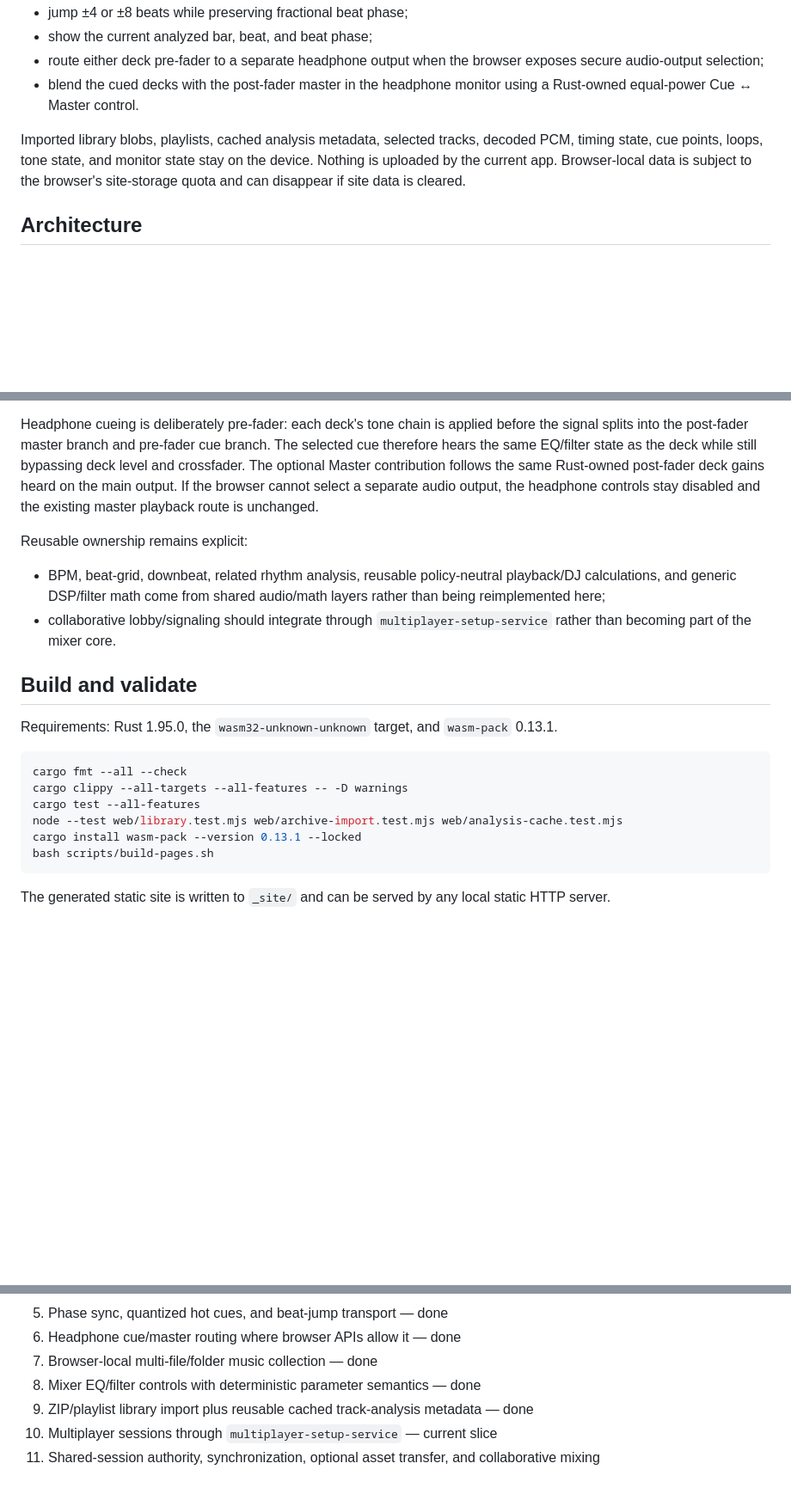
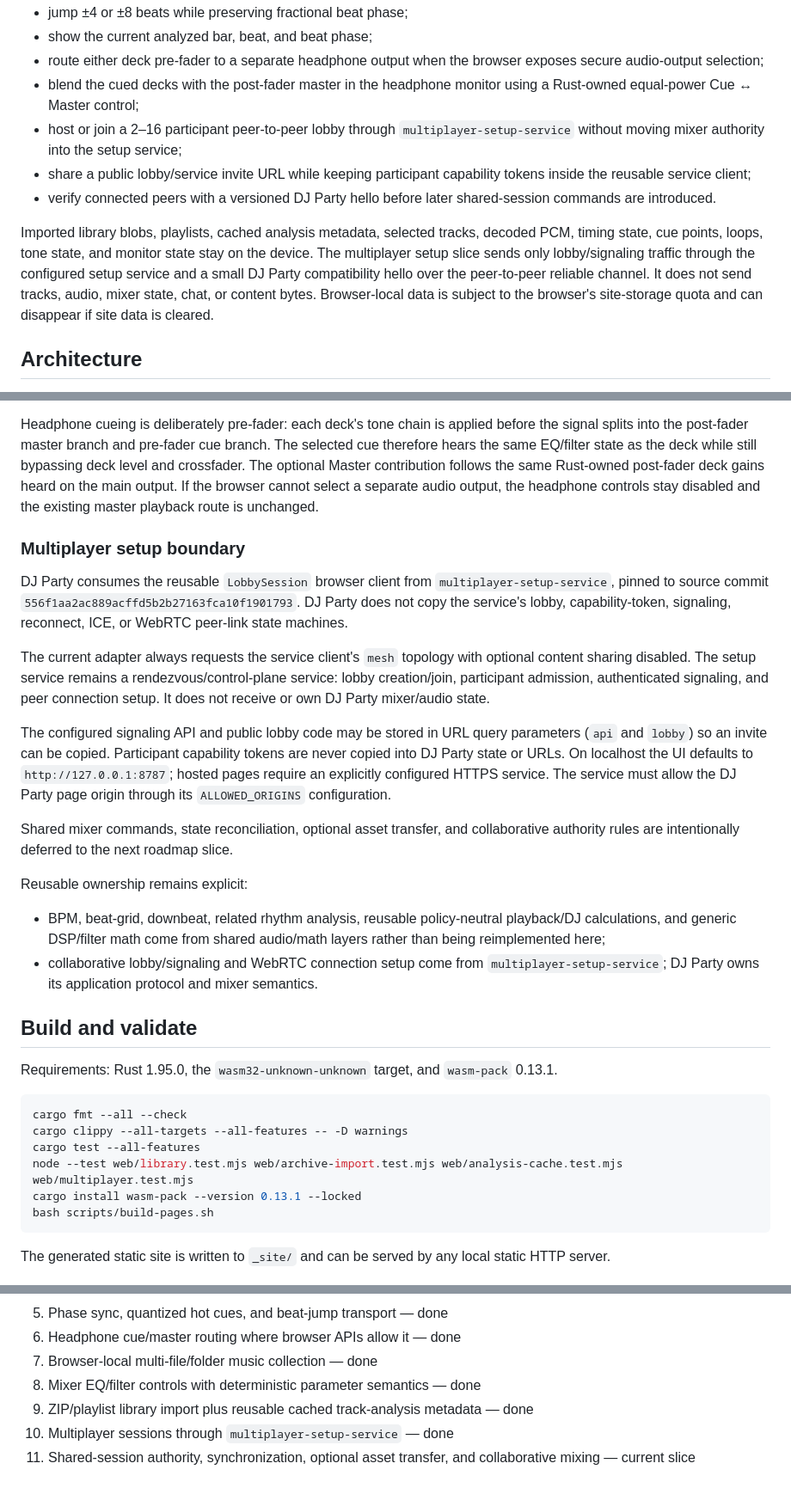
Before and after one commit to moritzbrantner/dj-party, a Markdown page: README.md, 3 parts joined by grey strips. Shown at 86% size. Drawn GitHub-style; blank space fills up the shorter version.

Commit message:
docs: record multiplayer session setup slice

````diff
--- a/README.md
+++ b/README.md
@@ -28,9 +28,12 @@ The app can:
 - jump ±4 or ±8 beats while preserving fractional beat phase;
 - show the current analyzed bar, beat, and beat phase;
 - route either deck pre-fader to a separate headphone output when the browser exposes secure audio-output selection;
-- blend the cued decks with the post-fader master in the headphone monitor using a Rust-owned equal-power Cue ↔ Master control.
+- blend the cued decks with the post-fader master in the headphone monitor using a Rust-owned equal-power Cue ↔ Master control;
+- host or join a 2–16 participant peer-to-peer lobby through `multiplayer-setup-service` without moving mixer authority into the setup service;
+- share a public lobby/service invite URL while keeping participant capability tokens inside the reusable service client;
+- verify connected peers with a versioned DJ Party hello before later shared-session commands are introduced.
 
-Imported library blobs, playlists, cached analysis metadata, selected tracks, decoded PCM, timing state, cue points, loops, tone state, and monitor state stay on the device. Nothing is uploaded by the current app. Browser-local data is subject to the browser's site-storage quota and can disappear if site data is cleared.
+Imported library blobs, playlists, cached analysis metadata, selected tracks, decoded PCM, timing state, cue points, loops, tone state, and monitor state stay on the device. The multiplayer setup slice sends only lobby/signaling traffic through the configured setup service and a small DJ Party compatibility hello over the peer-to-peer reliable channel. It does not send tracks, audio, mixer state, chat, or content bytes. Browser-local data is subject to the browser's site-storage quota and can disappear if site data is cleared.
 
 ## Architecture
 
@@ -46,10 +49,20 @@ Track-analysis cache entries are keyed by a SHA-256 fingerprint of decoded mono
 
 Headphone cueing is deliberately pre-fader: each deck's tone chain is applied before the signal splits into the post-fader master branch and pre-fader cue branch. The selected cue therefore hears the same EQ/filter state as the deck while still bypassing deck level and crossfader. The optional Master contribution follows the same Rust-owned post-fader deck gains heard on the main output. If the browser cannot select a separate audio output, the headphone controls stay disabled and the existing master playback route is unchanged.
 
+### Multiplayer setup boundary
+
+DJ Party consumes the reusable `LobbySession` browser client from `multiplayer-setup-service`, pinned to source commit `556f1aa2ac889acffd5b2b27163fca10f1901793`. DJ Party does not copy the service's lobby, capability-token, signaling, reconnect, ICE, or WebRTC peer-link state machines.
+
+The current adapter always requests the service client's `mesh` topology with optional content sharing disabled. The setup service remains a rendezvous/control-plane service: lobby creation/join, participant admission, authenticated signaling, and peer connection setup. It does not receive or own DJ Party mixer/audio state.
+
+The configured signaling API and public lobby code may be stored in URL query parameters (`api` and `lobby`) so an invite can be copied. Participant capability tokens are never copied into DJ Party state or URLs. On localhost the UI defaults to `http://127.0.0.1:8787`; hosted pages require an explicitly configured HTTPS service. The service must allow the DJ Party page origin through its `ALLOWED_ORIGINS` configuration.
+
+Shared mixer commands, state reconciliation, optional asset transfer, and collaborative authority rules are intentionally deferred to the next roadmap slice.
+
 Reusable ownership remains explicit:
 
 - BPM, beat-grid, downbeat, related rhythm analysis, reusable policy-neutral playback/DJ calculations, and generic DSP/filter math come from shared audio/math layers rather than being reimplemented here;
-- collaborative lobby/signaling should integrate through `multiplayer-setup-service` rather than becoming part of the mixer core.
+- collaborative lobby/signaling and WebRTC connection setup come from `multiplayer-setup-service`; DJ Party owns its application protocol and mixer semantics.
 
 ## Build and validate
 
@@ -59,7 +72,7 @@ Requirements: Rust 1.95.0, the `wasm32-unknown-unknown` target, and `wasm-pack`
 cargo fmt --all --check
 cargo clippy --all-targets --all-features -- -D warnings
 cargo test --all-features
-node --test web/library.test.mjs web/archive-import.test.mjs web/analysis-cache.test.mjs
+node --test web/library.test.mjs web/archive-import.test.mjs web/analysis-cache.test.mjs web/multiplayer.test.mjs
 cargo install wasm-pack --version 0.13.1 --locked
 bash scripts/build-pages.sh
 ```
@@ -77,5 +90,5 @@ The generated static site is written to `_site/` and can be served by any local
 7. Browser-local multi-file/folder music collection — done
 8. Mixer EQ/filter controls with deterministic parameter semantics — done
 9. ZIP/playlist library import plus reusable cached track-analysis metadata — done
-10. Multiplayer sessions through `multiplayer-setup-service` — current slice
-11. Shared-session authority, synchronization, optional asset transfer, and collaborative mixing
+10. Multiplayer sessions through `multiplayer-setup-service` — done
+11. Shared-session authority, synchronization, optional asset transfer, and collaborative mixing — current slice
````
